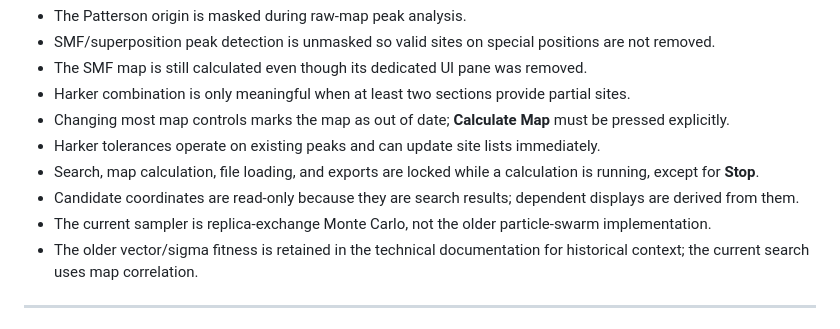
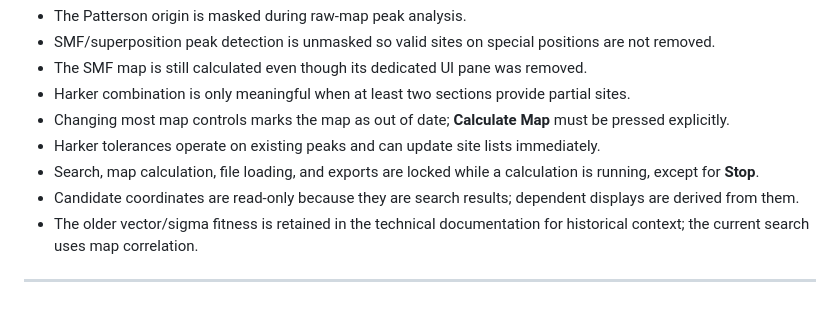
Before and after one commit to nitad54448/compHarker, a Markdown page: README.md, the part around the change. GitHub-like rendering.

```diff
--- a/README.md
+++ b/README.md
@@ -848,7 +848,6 @@ Modules carry version strings that are checked by the main HTML application. Kee
 - Harker tolerances operate on existing peaks and can update site lists immediately.
 - Search, map calculation, file loading, and exports are locked while a calculation is running, except for **Stop**.
 - Candidate coordinates are read-only because they are search results; dependent displays are derived from them.
-- The current sampler is replica-exchange Monte Carlo, not the older particle-swarm implementation.
 - The older vector/sigma fitness is retained in the technical documentation for historical context; the current search uses map correlation.
 
 ---
```
